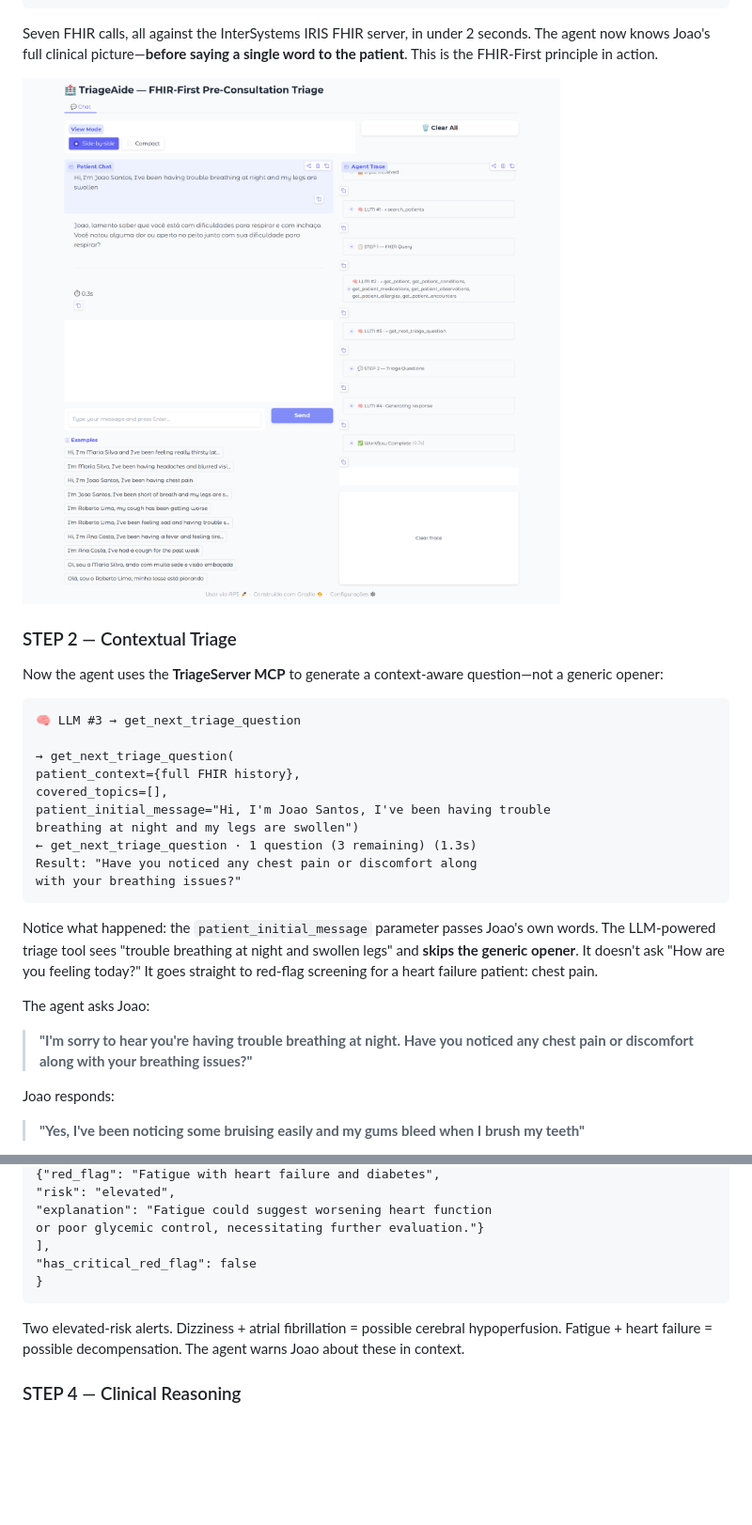
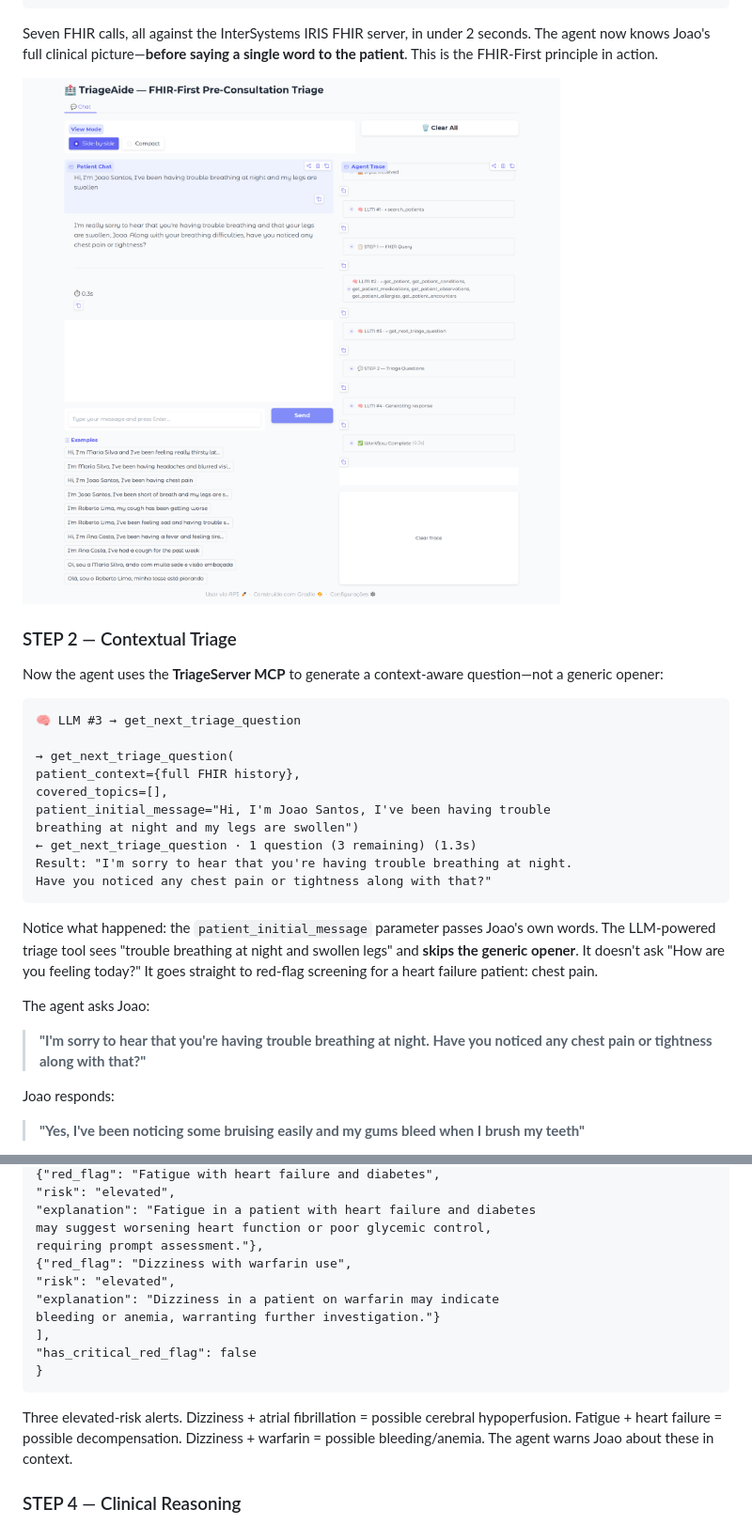
Before and after one commit to musketeers-br/TriageAide, a Markdown page: doc/article/article.md, 2 parts joined by grey strips. Shown: that part at 94% size. Drawn GitHub-style; pictures changed too: doc/article/screenshot_joao_step1_2.png; blank space fills up the shorter version.

````diff
--- a/doc/article/article.md
+++ b/doc/article/article.md
@@ -117,15 +117,15 @@ covered_topics=[],
 patient_initial_message="Hi, I'm Joao Santos, I've been having trouble
 breathing at night and my legs are swollen")
 ← get_next_triage_question · 1 question (3 remaining) (1.3s)
-Result: "Have you noticed any chest pain or discomfort along
-with your breathing issues?"
+Result: "I'm sorry to hear that you're having trouble breathing at night.
+Have you noticed any chest pain or tightness along with that?"
 ```
 
 Notice what happened: the `patient_initial_message` parameter passes Joao's own words. The LLM-powered triage tool sees "trouble breathing at night and swollen legs" and **skips the generic opener**. It doesn't ask "How are you feeling today?" It goes straight to red-flag screening for a heart failure patient: chest pain.
 
 The agent asks Joao:
 
-> **"I'm sorry to hear you're having trouble breathing at night. Have you noticed any chest pain or discomfort along with your breathing issues?"**
+> **"I'm sorry to hear that you're having trouble breathing at night. Have you noticed any chest pain or tightness along with that?"**
 
 Joao responds:
 
@@ -206,13 +207,18 @@ or potential arrhythmia, warranting urgent follow-up."},
 {"red_flag": "Fatigue with heart failure and diabetes",
 "risk": "elevated",
-"explanation": "Fatigue could suggest worsening heart function
-or poor glycemic control, necessitating further evaluation."}
+"explanation": "Fatigue in a patient with heart failure and diabetes
+may suggest worsening heart function or poor glycemic control,
+requiring prompt assessment."},
+{"red_flag": "Dizziness with warfarin use",
+"risk": "elevated",
+"explanation": "Dizziness in a patient on warfarin may indicate
+bleeding or anemia, warranting further investigation."}
 ],
 "has_critical_red_flag": false
 }
 ```
 
-Two elevated-risk alerts. Dizziness + atrial fibrillation = possible cerebral hypoperfusion. Fatigue + heart failure = possible decompensation. The agent warns Joao about these in context.
+Three elevated-risk alerts. Dizziness + atrial fibrillation = possible cerebral hypoperfusion. Fatigue + heart failure = possible decompensation. Dizziness + warfarin = possible bleeding/anemia. The agent warns Joao about these in context.
 
 ### STEP 4 — Clinical Reasoning
 
````
Also changed, not shown: other parts of doc/article/article.md (+19 -18 lines), doc/article/screenshot_ana_costa_full.png, doc/article/screenshot_joao_full_triage.png, doc/article/screenshot_joao_red_flags.png, 12 other files.
